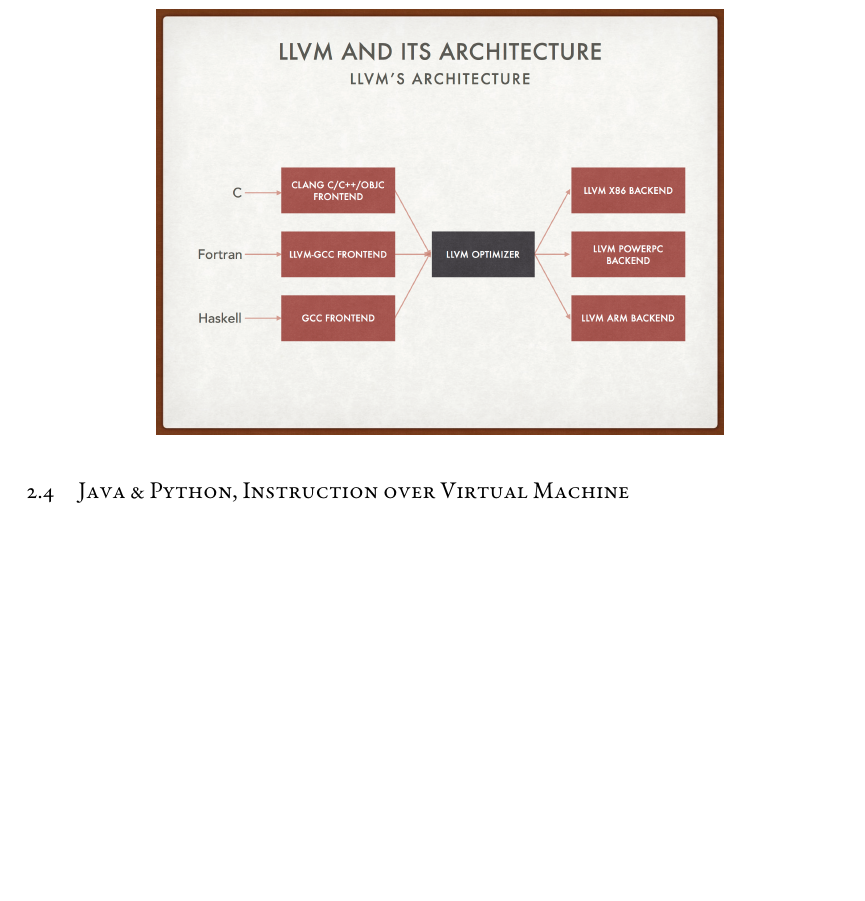
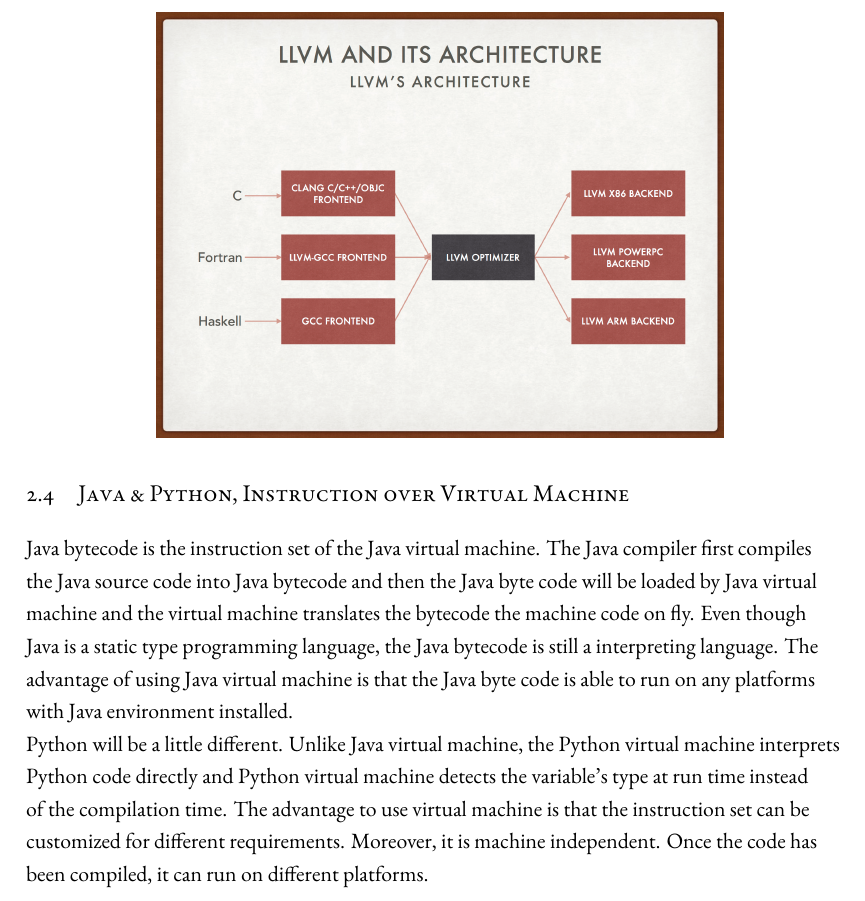
Before and after one commit to imwithye/An-implementation-and-design-of-Lucy-Programming-Language, a LaTeX thesis (dissertation.tex, which reads chapters/02.Related_Work.tex): part of page 14 of 75, cut so that both start at the same text, the shorter picture padded with empty space. Compiled offline with XeLaTeX.

Commit message:
virtual machine

```diff
--- a/chapters/02.Related_Work.tex
+++ b/chapters/02.Related_Work.tex
@@ -22,3 +22,6 @@
 
 
 \section{Java \& Python, Instruction over Virtual Machine}
+Java bytecode is the instruction set of the Java virtual machine. The Java compiler first compiles the Java source code into Java bytecode and then the Java byte code will be loaded by Java virtual machine and the virtual machine translates the bytecode the machine code on fly. Even though Java is a static type programming language, the Java bytecode is still a interpreting language. The advantage of using Java virtual machine is that the Java byte code is able to run on any platforms with Java environment installed. \\
+Python will be a little different. Unlike Java virtual machine, the Python virtual machine interprets Python code directly and Python virtual machine detects the variable's type at run time instead of the compilation time.
+The advantage to use virtual machine is that the instruction set can be customized for different requirements. Moreover, it is machine independent. Once the code has been compiled, it can run on different platforms.
```
